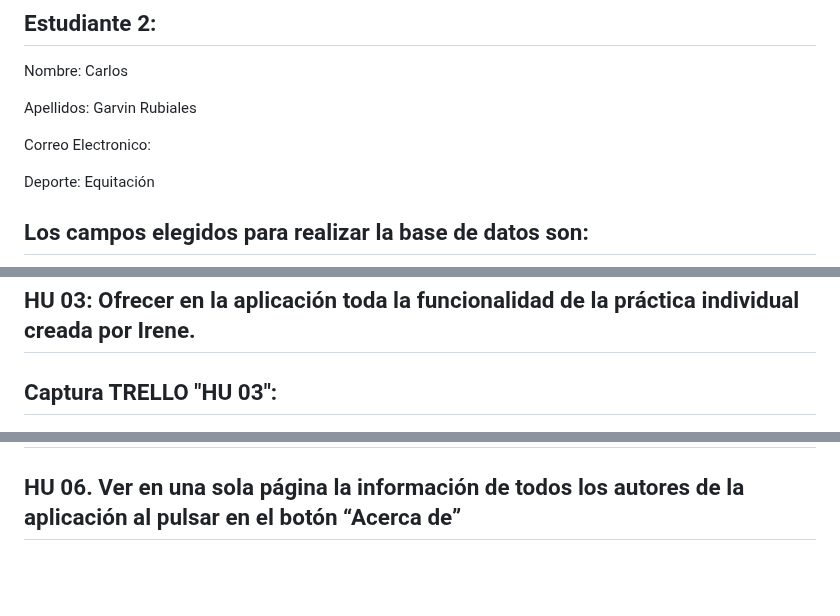
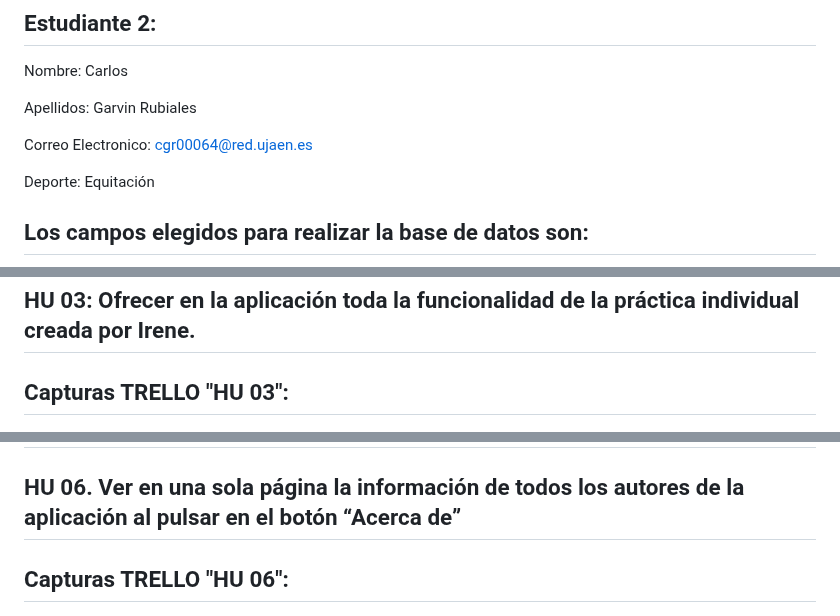
Before and after one commit to UJA-DAGIL-22-23/d-agil-2022-2023-practica-4-bader_carlos_irene_javier_raul, a Markdown page: README.md, 3 parts joined by grey strips. Rendered like a GitHub page; blank space fills up the shorter version.

```diff
--- a/README.md
+++ b/README.md
@@ -37,7 +37,7 @@ Nombre: Carlos
 
 Apellidos: Garvin Rubiales
 
-Correo Electronico:
+Correo Electronico: cgr00064@red.ujaen.es
 
 Deporte: Equitación
 
@@ -160,7 +160,7 @@ Deporte: Parkour
 ## HU 02. Ofrecer en la aplicación toda la funcionalidad de la práctica individual creada por Carlos
 
 ## HU 03: Ofrecer en la aplicación toda la funcionalidad de la práctica individual creada por Irene.
-## Captura TRELLO "HU 03":
+## Capturas TRELLO "HU 03":
 ![Captura Trello HU3](./assets/img/trello1.jpeg)
 ![Captura Trello HU3](./assets/img/trello2.jpeg)
 ![Captura Trello HU3](./assets/img/trello3.jpeg)
@@ -175,6 +176,7 @@ Esta es la captura de mi aplicación de motociclismo en el index, como ejemplo d
 ## HU 05. Ofrecer en la aplicación toda la funcionalidad de la práctica individual creada por Raúl
 
 ## HU 06. Ver en una sola página la información de todos los autores de la aplicación al pulsar en el botón “Acerca de”
+## Capturas TRELLO "HU 06":
 ![Captura Trello HU6](./assets/img/trello5.jpeg)
 ![Captura Trello HU6](./assets/img/trello6.jpeg)
 ![Captura Trello HU6](./assets/img/trello7.jpeg)
```
Also changed, not shown: other parts of README.md (+10 -8 lines).
